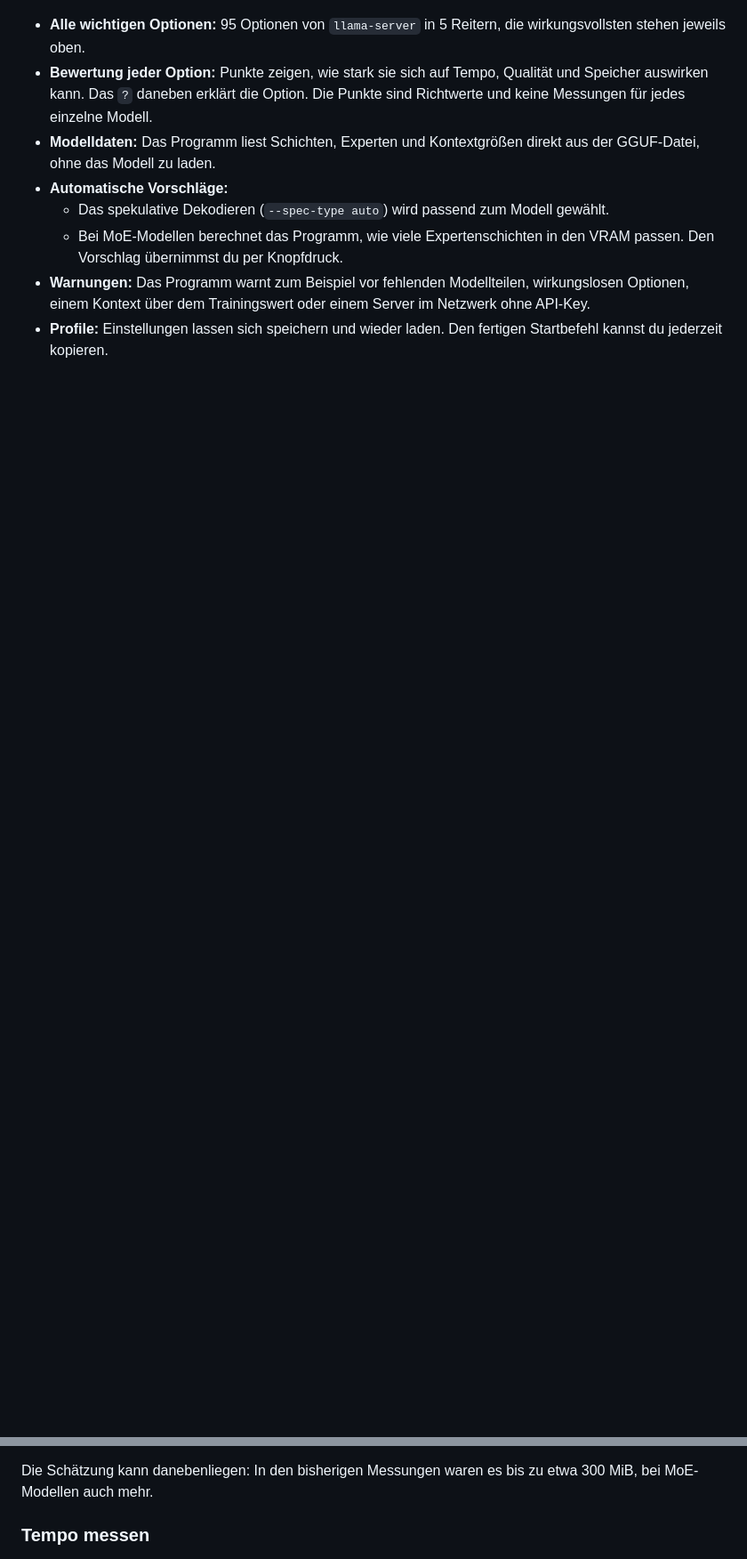
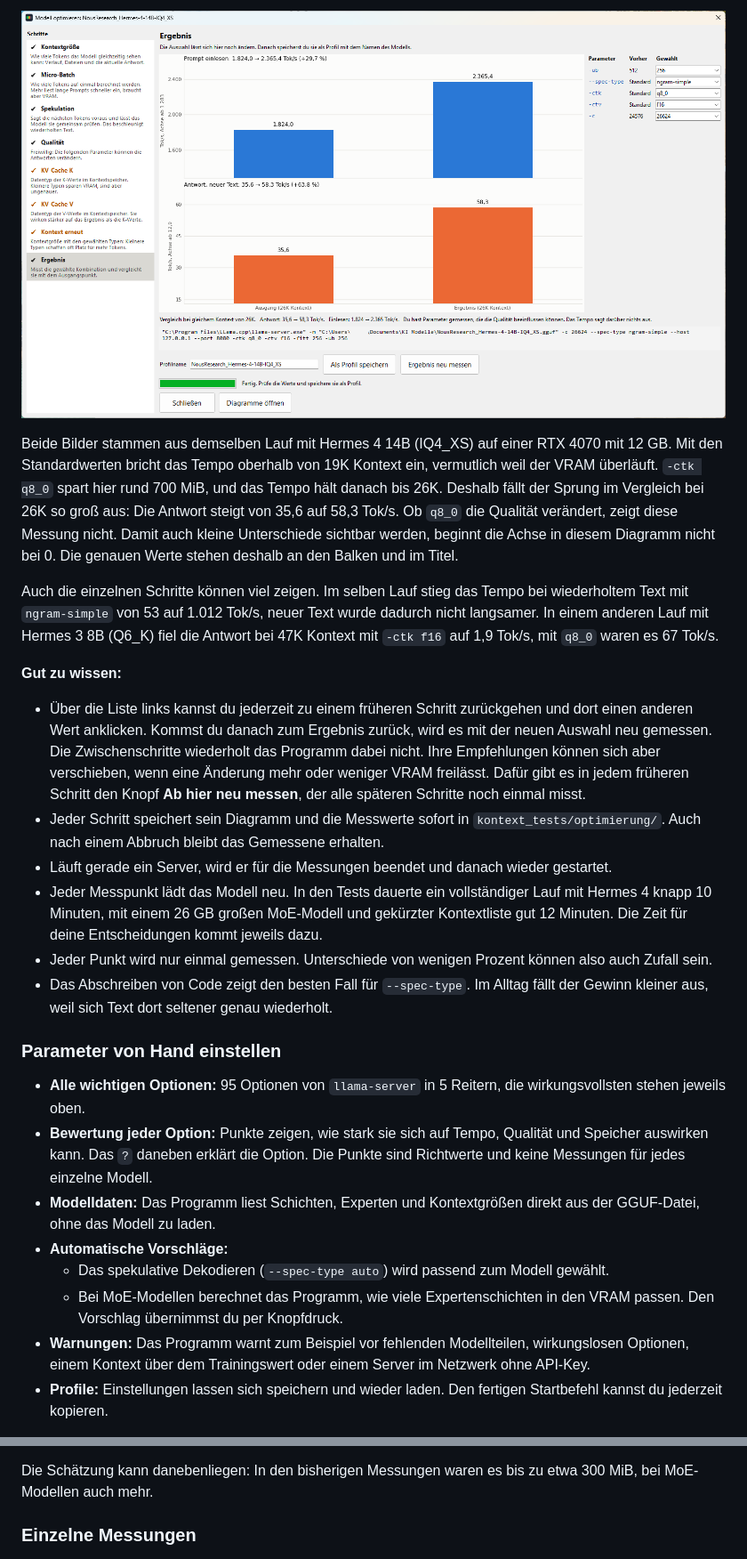
Before and after one commit to Atlan160/NoProbLlama, a Markdown page: README.md, 2 parts joined by grey strips. Shown at 89% size. Rendered like a GitHub page; pictures changed too: Bilder/ergebnis.png (added); blank space fills up the shorter version.

```diff
--- a/README.md
+++ b/README.md
@@ -25,3 +39,19 @@ NoProbLlama beantwortet vor allem vier Fragen:
+![Ergebnis als Balkendiagramm bei 26K Kontext: Einlesen 1.824 → 2.365 Tok/s, Antwort 35,6 → 58,3 Tok/s](Bilder/ergebnis.png)
+
+Beide Bilder stammen aus demselben Lauf mit Hermes 4 14B (IQ4_XS) auf einer RTX 4070 mit 12 GB. Mit den Standardwerten bricht das Tempo oberhalb von 19K Kontext ein, vermutlich weil der VRAM überläuft. `-ctk q8_0` spart hier rund 700 MiB, und das Tempo hält danach bis 26K. Deshalb fällt der Sprung im Vergleich bei 26K so groß aus: Die Antwort steigt von 35,6 auf 58,3 Tok/s. Ob `q8_0` die Qualität verändert, zeigt diese Messung nicht. Damit auch kleine Unterschiede sichtbar werden, beginnt die Achse in diesem Diagramm nicht bei 0. Die genauen Werte stehen deshalb an den Balken und im Titel.
+
+Auch die einzelnen Schritte können viel zeigen. Im selben Lauf stieg das Tempo bei wiederholtem Text mit `ngram-simple` von 53 auf 1.012 Tok/s, neuer Text wurde dadurch nicht langsamer. In einem anderen Lauf mit Hermes 3 8B (Q6_K) fiel die Antwort bei 47K Kontext mit `-ctk f16` auf 1,9 Tok/s, mit `q8_0` waren es 67 Tok/s.
+
+**Gut zu wissen:**
+
+- Über die Liste links kannst du jederzeit zu einem früheren Schritt zurückgehen und dort einen anderen Wert anklicken. Kommst du danach zum Ergebnis zurück, wird es mit der neuen Auswahl neu gemessen. Die Zwischenschritte wiederholt das Programm dabei nicht. Ihre Empfehlungen können sich aber verschieben, wenn eine Änderung mehr oder weniger VRAM freilässt. Dafür gibt es in jedem früheren Schritt den Knopf **Ab hier neu messen**, der alle späteren Schritte noch einmal misst.
+- Jeder Schritt speichert sein Diagramm und die Messwerte sofort in `kontext_tests/optimierung/`. Auch nach einem Abbruch bleibt das Gemessene erhalten.
+- Läuft gerade ein Server, wird er für die Messungen beendet und danach wieder gestartet.
+- Jeder Messpunkt lädt das Modell neu. In den Tests dauerte ein vollständiger Lauf mit Hermes 4 knapp 10 Minuten, mit einem 26 GB großen MoE-Modell und gekürzter Kontextliste gut 12 Minuten. Die Zeit für deine Entscheidungen kommt jeweils dazu.
+- Jeder Punkt wird nur einmal gemessen. Unterschiede von wenigen Prozent können also auch Zufall sein.
+- Das Abschreiben von Code zeigt den besten Fall für `--spec-type`. Im Alltag fällt der Gewinn kleiner aus, weil sich Text dort seltener genau wiederholt.
+
+### Parameter von Hand einstellen
 
 - **Alle wichtigen Optionen:** 95 Optionen von `llama-server` in 5 Reitern, die wirkungsvollsten stehen jeweils oben.
 - **Bewertung jeder Option:** Punkte zeigen, wie stark sie sich auf Tempo, Qualität und Speicher auswirken kann. Das `?` daneben erklärt die Option. Die Punkte sind Richtwerte und keine Messungen für jedes einzelne Modell.
@@ -40,7 +70,7 @@ NoProbLlama beantwortet vor allem vier Fragen:
 
 Die Schätzung kann danebenliegen: In den bisherigen Messungen waren es bis zu etwa 300 MiB, bei MoE-Modellen auch mehr.
 
-### Tempo messen
+### Einzelne Messungen
 
 ![Kontext-Test: Prompt-Tempo und Antworttempo über sechs Kontextgrößen, mit Messwerten und der geschätzten VRAM-Grenze](Bilder/kontext_test.png)
 
```
Also changed, not shown: other parts of README.md (+24 -9 lines), Bilder/Optimieren.png (added), 3 other files.
